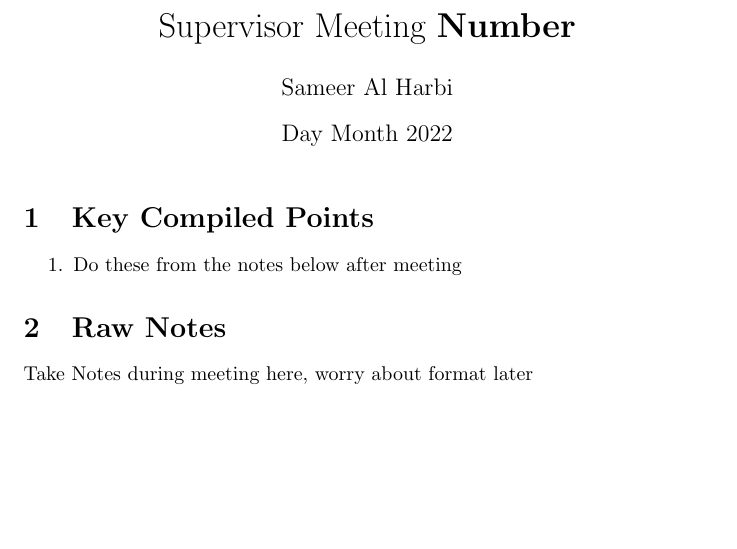
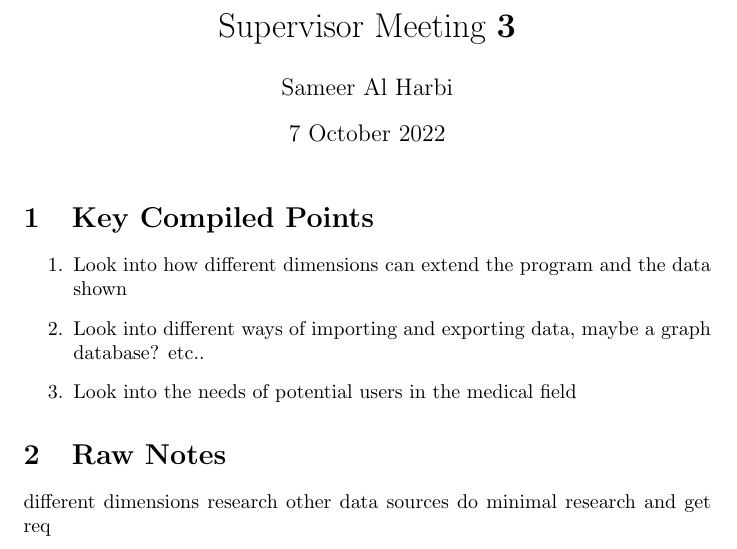
Before and after one commit to SamHarbi/HonsProject-2023-Multidimensional-Plotter, a LaTeX document (Docs/Supervisor Meetings/Template/template.tex): part of the page, cut so that both start at the same text, the shorter picture padded with empty space. Compiled offline with pdfLaTeX.

Commit message:
Backlog of updates

```diff
--- a/Docs/Supervisor Meetings/Template/template.tex
+++ b/Docs/Supervisor Meetings/Template/template.tex
@@ -1,9 +1,9 @@
 \documentclass{article}
 \usepackage[utf8]{inputenc}
 
-\title{ Supervisor Meeting \textbf{Number} }
+\title{ Supervisor Meeting \textbf{3} }
 \author{Sameer Al Harbi}
-\date{Day Month 2022}
+\date{7 October 2022}
 
 \begin{document}
 
@@ -11,11 +11,15 @@
 
 \section{Key Compiled Points}
 \begin{enumerate}
-    \item Do these from the notes below after meeting
+    \item Look into how different dimensions can extend the program and the data shown
+    \item Look into different ways of importing and exporting data, maybe a graph database? etc..
+    \item Look into the needs of potential users in the medical field
 \end{enumerate}
 
 \section{Raw Notes}
 
-Take Notes during meeting here, worry about format later
+different dimensions research
+other data sources
+do minimal research and get req
 
 \end{document}
```
Also changed, not shown: Docs/Research/Notes/Source/Tool-Choices/main.tex (+1 -0 lines), Docs/Research/Notes/GeneratedPDF/Tool-Choices.pdf (added), Docs/Research/Notes/GeneratedPDF/Tool_Choices.pdf (deleted), Docs/Supervisor Meetings/Meeting_2.pdf (added), Docs/Supervisor Meetings/Meeting_3.pdf (added).
